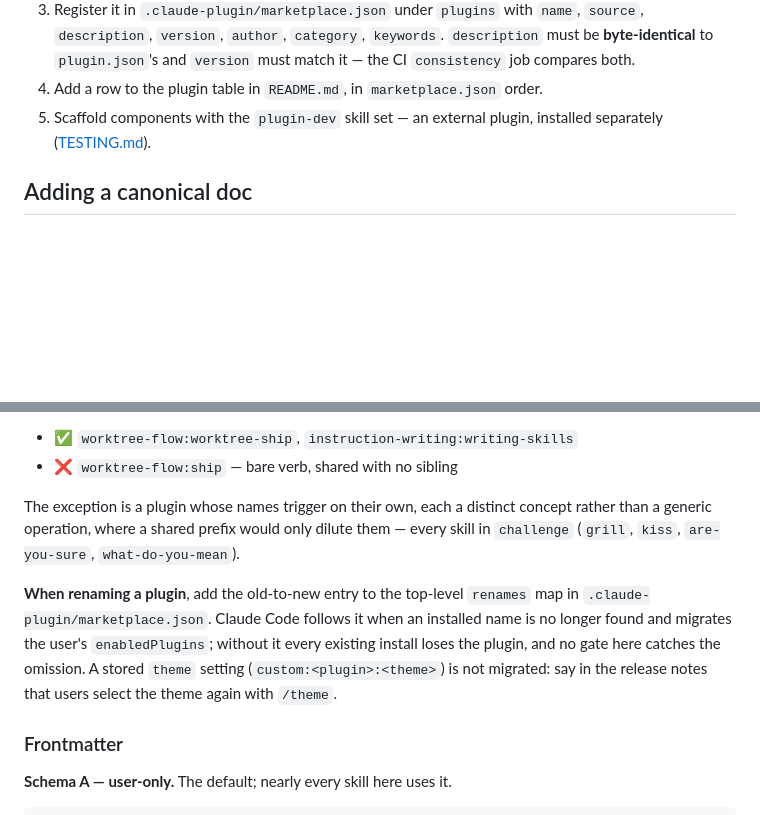
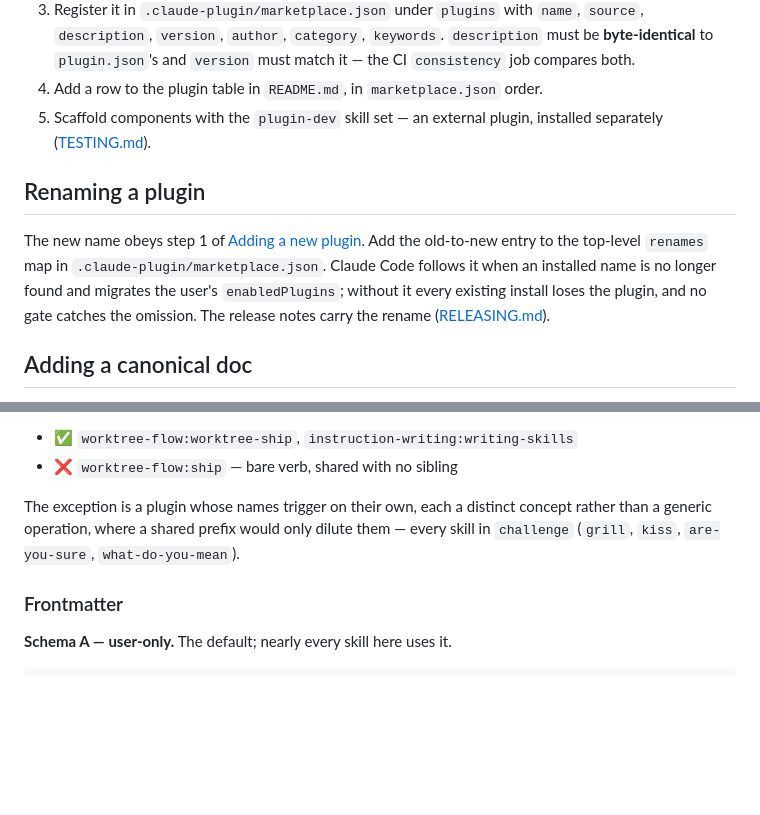
Before and after one commit to hk9890/claude-dev-tools, a Markdown page: docs/CODING.md, 2 parts joined by grey strips. Drawn GitHub-style; blank space fills up the shorter version.

Commit message:
Give plugin renames their own CODING.md section
The rename rule sat under SKILL.md naming; its /theme release-notes
half moves to RELEASING.md, where release notes are written.

Co-Authored-By: Claude <noreply@anthropic.com>

```diff
--- a/docs/CODING.md
+++ b/docs/CODING.md
@@ -9,6 +9,10 @@ What a change to this plugin marketplace needs in order to work.
 3. Register it in `.claude-plugin/marketplace.json` under `plugins` with `name`, `source`, `description`, `version`, `author`, `category`, `keywords`. `description` must be **byte-identical** to `plugin.json`'s and `version` must match it — the CI `consistency` job compares both.
 4. Add a row to the plugin table in `README.md`, in `marketplace.json` order.
 5. Scaffold components with the `plugin-dev` skill set — an external plugin, installed separately ([TESTING.md](TESTING.md)).
+
+## Renaming a plugin
+
+The new name obeys step 1 of [Adding a new plugin](#adding-a-new-plugin). Add the old-to-new entry to the top-level `renames` map in `.claude-plugin/marketplace.json`. Claude Code follows it when an installed name is no longer found and migrates the user's `enabledPlugins`; without it every existing install loses the plugin, and no gate catches the omission. The release notes carry the rename ([RELEASING.md](RELEASING.md#release-notes)).
 
 ## Adding a canonical doc
 
@@ -96,8 +100,6 @@ Directory name and frontmatter `name:` must match. **Sibling skills share one pr
 
 The exception is a plugin whose names trigger on their own, each a distinct concept rather than a generic operation, where a shared prefix would only dilute them — every skill in `challenge` (`grill`, `kiss`, `are-you-sure`, `what-do-you-mean`).
 
-**When renaming a plugin**, add the old-to-new entry to the top-level `renames` map in `.claude-plugin/marketplace.json`. Claude Code follows it when an installed name is no longer found and migrates the user's `enabledPlugins`; without it every existing install loses the plugin, and no gate here catches the omission. A stored `theme` setting (`custom:<plugin>:<theme>`) is not migrated: say in the release notes that users select the theme again with `/theme`.
-
 ### Frontmatter
 
 **Schema A — user-only.** The default; nearly every skill here uses it.
```
Also changed, not shown: docs/RELEASING.md (+1 -1 lines).
